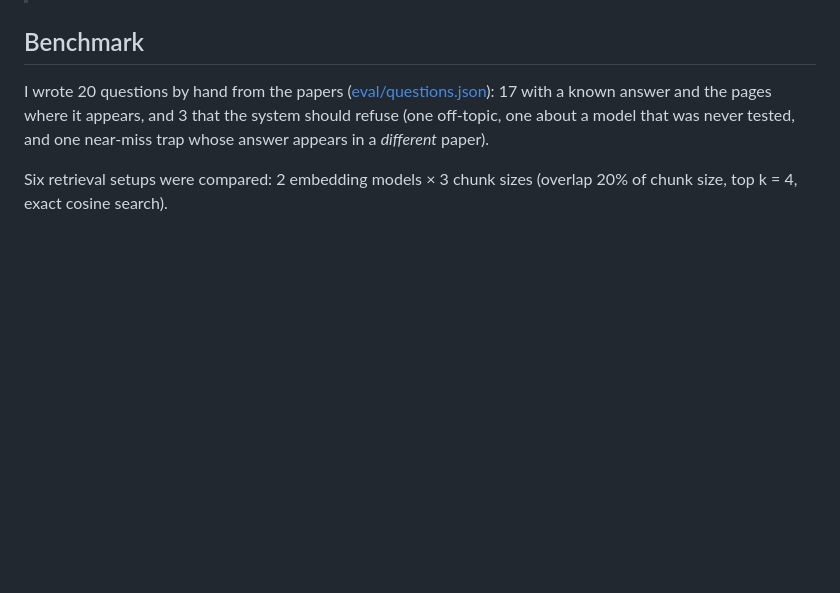
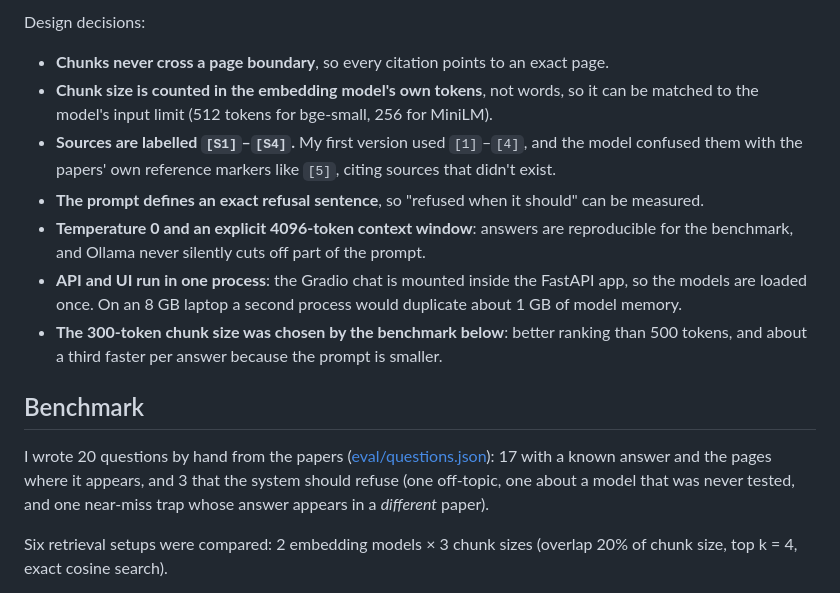
Before and after one commit to FayazAbrar20/paper-rag, a Markdown page: README.md, the part around one of its changes. Drawn GitHub-style; blank space fills up the shorter version.

```diff
--- a/README.md
+++ b/README.md
@@ -11,3 +36,11 @@ The three papers:
+Design decisions:
+- **Chunks never cross a page boundary**, so every citation points to an exact page.
+- **Chunk size is counted in the embedding model's own tokens**, not words, so it can be matched to the model's input limit (512 tokens for bge-small, 256 for MiniLM).
+- **Sources are labelled `[S1]`–`[S4]`.** My first version used `[1]`–`[4]`, and the model confused them with the papers' own reference markers like `[5]`, citing sources that didn't exist.
+- **The prompt defines an exact refusal sentence**, so "refused when it should" can be measured.
+- **Temperature 0 and an explicit 4096-token context window**: answers are reproducible for the benchmark, and Ollama never silently cuts off part of the prompt.
+- **API and UI run in one process**: the Gradio chat is mounted inside the FastAPI app, so the models are loaded once. On an 8 GB laptop a second process would duplicate about 1 GB of model memory.
+- **The 300-token chunk size was chosen by the benchmark below**: better ranking than 500 tokens, and about a third faster per answer because the prompt is smaller.
 
 ## Benchmark
 
```
Also changed, not shown: other parts of README.md (+99 -2 lines), docs/demo.jpg (added), 4 other files.
